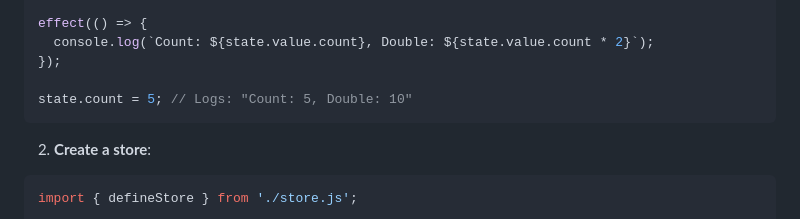
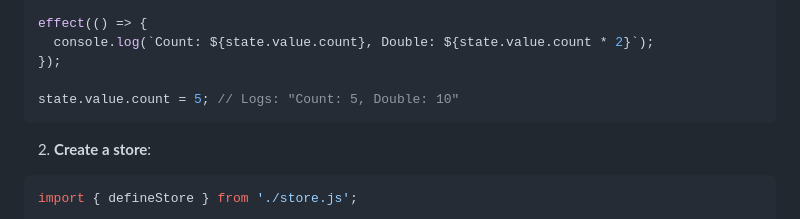
Before and after one commit to Aine-dickson/zenojs, a Markdown page: README.md, the part around the change. GitHub-like rendering.

````diff
--- a/README.md
+++ b/README.md
@@ -67,7 +67,7 @@ effect(() => {
   console.log(`Count: ${state.value.count}, Double: ${state.value.count * 2}`);
 });
 
-state.count = 5; // Logs: "Count: 5, Double: 10"
+state.value.count = 5; // Logs: "Count: 5, Double: 10"
 ```
 
 2. **Create a store**:
````
